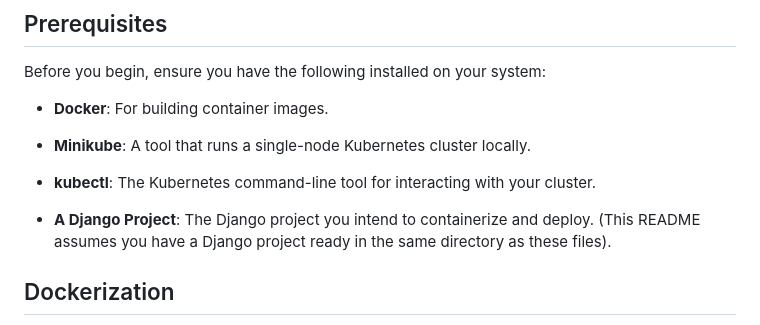
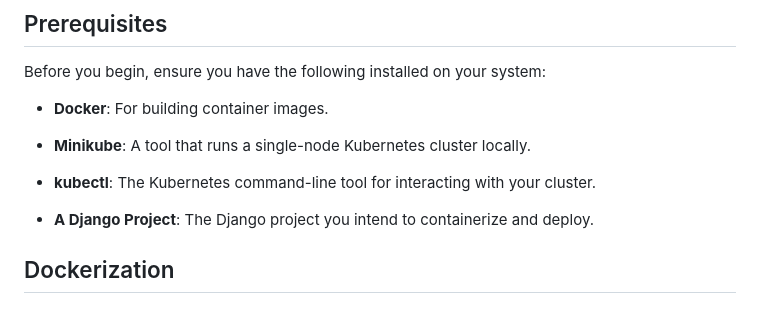
Before and after one commit to TanmayKathar02/django-app, a Markdown page: README.md, the part around the change. Rendered like a GitHub page.

```diff
--- a/README.md
+++ b/README.md
@@ -38,7 +38,7 @@ Before you begin, ensure you have the following installed on your system:
 
 * **kubectl**: The Kubernetes command-line tool for interacting with your cluster.
 
-* **A Django Project**: The Django project you intend to containerize and deploy. (This README assumes you have a Django project ready in the same directory as these files).
+* **A Django Project**: The Django project you intend to containerize and deploy.
 
 ## Dockerization
 
```
